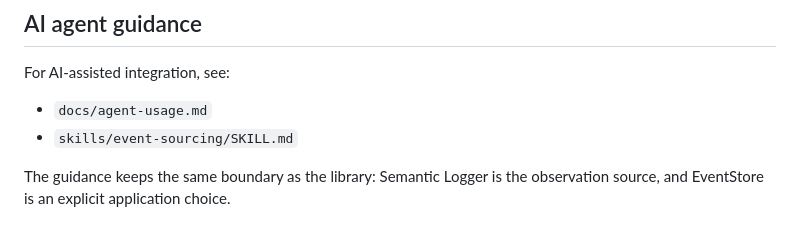
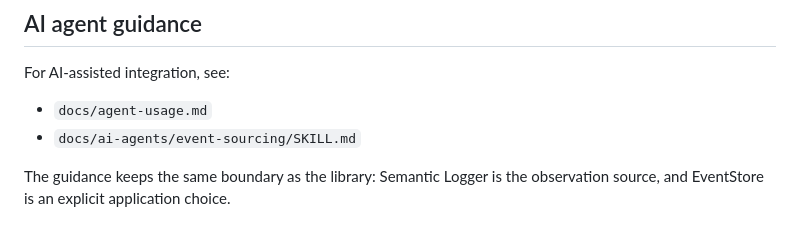
Before and after one commit to bearsunday/BEAR.EventSourcing, a Markdown page: README.md, the part around the change. GitHub-like rendering.

Commit message:
Move agent skill under docs

```diff
--- a/README.md
+++ b/README.md
@@ -179,6 +179,6 @@ php examples/replay.php
 For AI-assisted integration, see:
 
 - `docs/agent-usage.md`
-- `skills/event-sourcing/SKILL.md`
+- `docs/ai-agents/event-sourcing/SKILL.md`
 
 The guidance keeps the same boundary as the library: Semantic Logger is the observation source, and EventStore is an explicit application choice.
```
Also changed, not shown: 2 other files.
